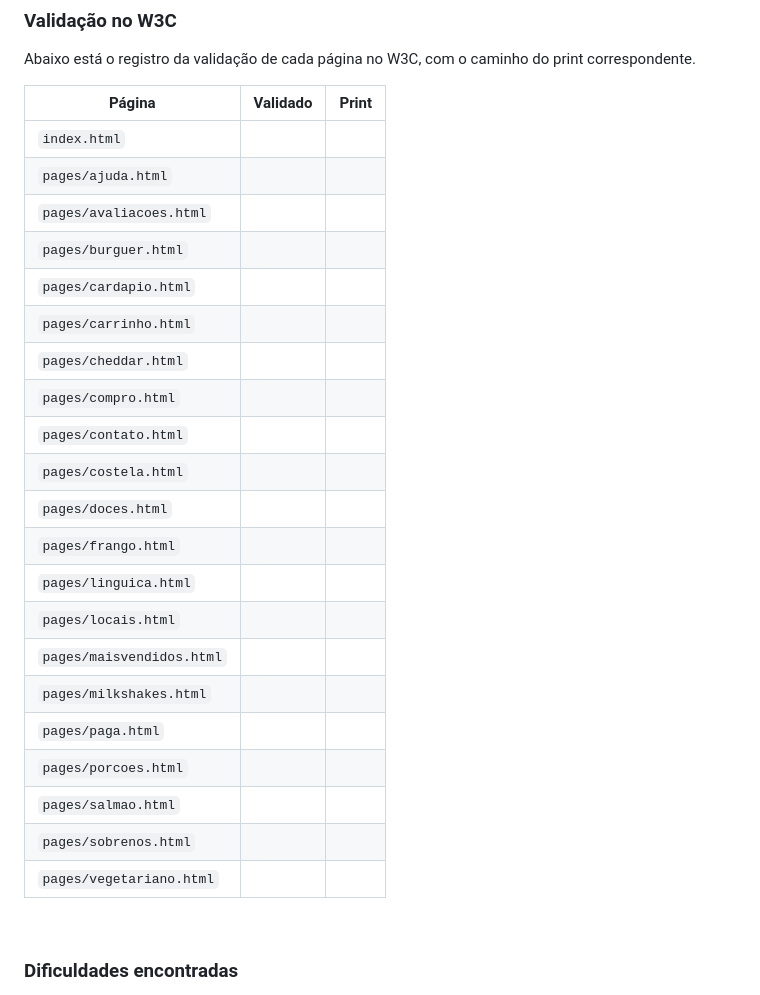
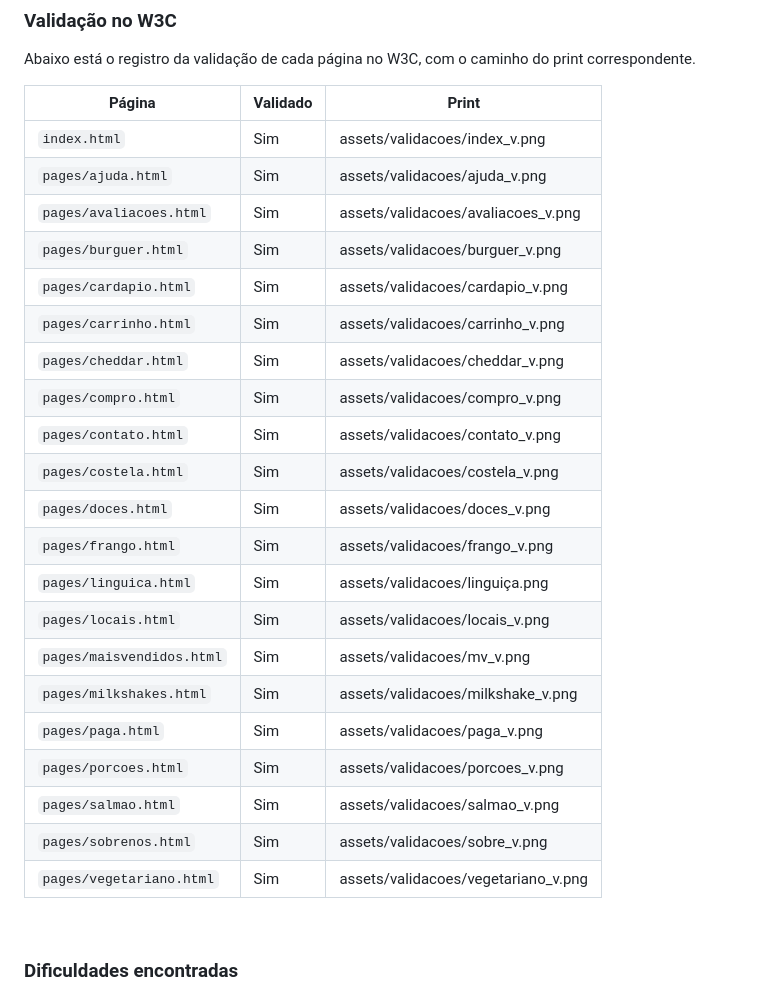
Before and after one commit to AnnaLuSant/montararat-site, a Markdown page: README.md, the part around the change. GitHub-like rendering.

Commit message:
adiciona caminhos das validacoes

```diff
--- a/README.md
+++ b/README.md
@@ -115,27 +115,27 @@ Abaixo está o registro da validação de cada página no W3C, com o caminho do
 
 | Página | Validado | Print |
 | --- | --- | --- |
-| `index.html` | | |
-| `pages/ajuda.html` | | |
-| `pages/avaliacoes.html` | | |
-| `pages/burguer.html` | | |
-| `pages/cardapio.html` | | |
-| `pages/carrinho.html` | | |
-| `pages/cheddar.html` | | |
-| `pages/compro.html` | | |
-| `pages/contato.html` | | |
-| `pages/costela.html` | | |
-| `pages/doces.html` | | |
-| `pages/frango.html` | | |
-| `pages/linguica.html` | | |
-| `pages/locais.html` | | |
-| `pages/maisvendidos.html` | | |
-| `pages/milkshakes.html` | | |
-| `pages/paga.html` | | |
-| `pages/porcoes.html` | | |
-| `pages/salmao.html` | | |
-| `pages/sobrenos.html` | | |
-| `pages/vegetariano.html` | | |
+| `index.html` | Sim | assets/validacoes/index_v.png |
+| `pages/ajuda.html` | Sim | assets/validacoes/ajuda_v.png |
+| `pages/avaliacoes.html` | Sim | assets/validacoes/avaliacoes_v.png |
+| `pages/burguer.html` | Sim | assets/validacoes/burguer_v.png |
+| `pages/cardapio.html` | Sim | assets/validacoes/cardapio_v.png |
+| `pages/carrinho.html` | Sim | assets/validacoes/carrinho_v.png |
+| `pages/cheddar.html` | Sim | assets/validacoes/cheddar_v.png |
+| `pages/compro.html` | Sim | assets/validacoes/compro_v.png |
+| `pages/contato.html` | Sim | assets/validacoes/contato_v.png |
+| `pages/costela.html` | Sim | assets/validacoes/costela_v.png |
+| `pages/doces.html` | Sim | assets/validacoes/doces_v.png |
+| `pages/frango.html` | Sim | assets/validacoes/frango_v.png |
+| `pages/linguica.html` | Sim | assets/validacoes/linguiça.png |
+| `pages/locais.html` | Sim | assets/validacoes/locais_v.png |
+| `pages/maisvendidos.html` | Sim | assets/validacoes/mv_v.png |
+| `pages/milkshakes.html` | Sim | assets/validacoes/milkshake_v.png |
+| `pages/paga.html` | Sim | assets/validacoes/paga_v.png |
+| `pages/porcoes.html` | Sim | assets/validacoes/porcoes_v.png |
+| `pages/salmao.html` | Sim | assets/validacoes/salmao_v.png |
+| `pages/sobrenos.html` | Sim | assets/validacoes/sobre_v.png |
+| `pages/vegetariano.html` | Sim | assets/validacoes/vegetariano_v.png |
 
 <br>
 
```
